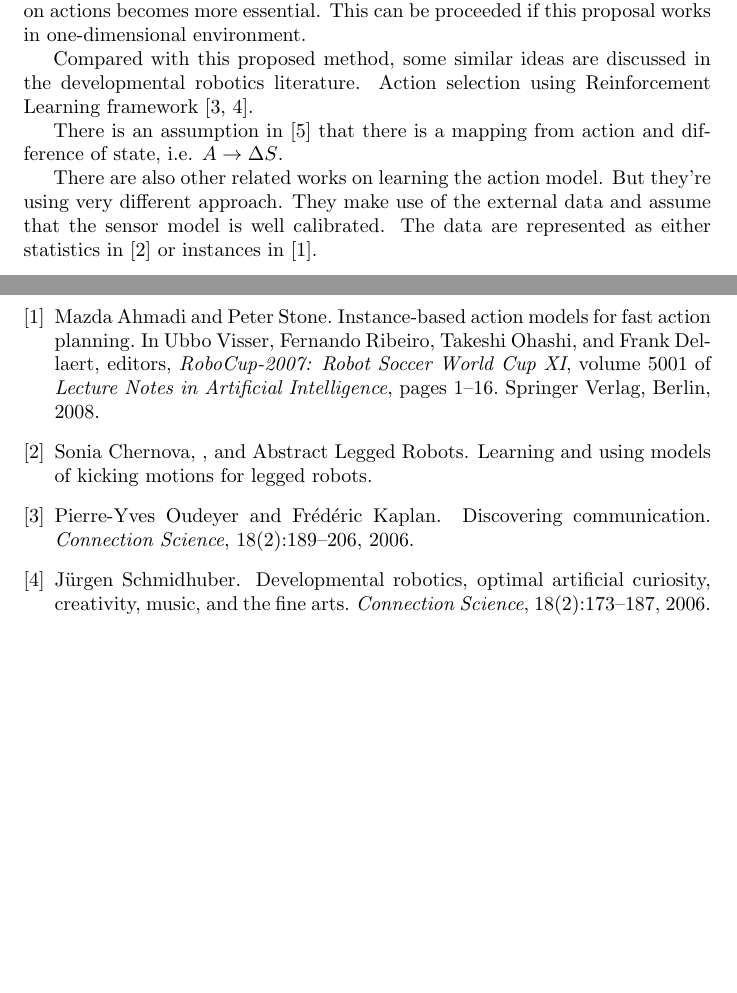
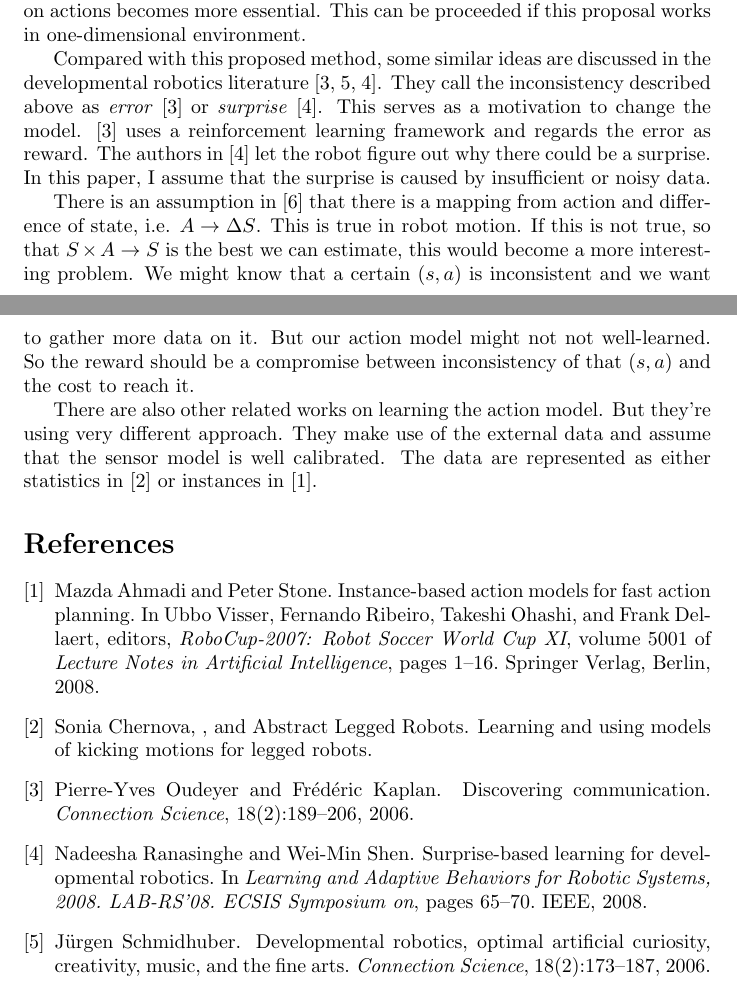
Before and after one commit to shunzh/robots_final, a LaTeX document (report.tex, which reads report.bib): two parts of pages 1 and 2 of 2, joined at a grey line, cut so that both start at the same text, the shorter picture padded with empty space. Compiled offline with pdfLaTeX.

Commit message:
need checking and 2 more reference

```diff
--- a/report.bib
+++ b/report.bib
@@ -160,0 +166,4 @@ official published version</a>},
+  pages={65--70},
+  year={2008},
+  organization={IEEE}
+}
--- a/report.tex
+++ b/report.tex
@@ -51,12 +51,25 @@ becomes more essential. This can be proceeded if this proposal works
 in one-dimensional environment.
 
 Compared with this proposed method, some similar ideas are discussed
-in the developmental robotics literature. Action selection using
-Reinforcement Learning framework \cite{oudeyer2006discovering,
-schmidhuber2006developmental}.
+in the developmental robotics literature \cite{oudeyer2006discovering,
+schmidhuber2006developmental, ranasinghe2008surprise}. They call the
+inconsistency described above as \textit{error}
+\cite{oudeyer2006discovering} or \textit{surprise}
+\cite{ranasinghe2008surprise}. This serves as a motivation to change
+the model. \cite{oudeyer2006discovering} uses a reinforcement learning
+framework and regards the error as reward. The authors in
+\cite{ranasinghe2008surprise} let the robot figure out why there could
+be a surprise. In this paper, I assume that the surprise is caused by
+insufficient or noisy data.
 
 There is an assumption in \cite{CSJ06} that there is a mapping from
-action and difference of state, i.e. $A \rightarrow \Delta S$.
+action and difference of state, i.e. $A \rightarrow \Delta S$. This is
+true in robot motion. If this is not true, so that $S \times A
+\rightarrow S$ is the best we can estimate, this would become a more
+interesting problem. We might know that a certain $(s, a)$ is
+inconsistent and we want to gather more data on it. But our action
+model might not not well-learned. So the reward should be a compromise
+between inconsistency of that $(s, a)$ and the cost to reach it.
 
 There are also other related works on learning the action model. But
 they're using very different approach. They make use of the external
```
Also changed, not shown: report.bib (5 more changed lines).
